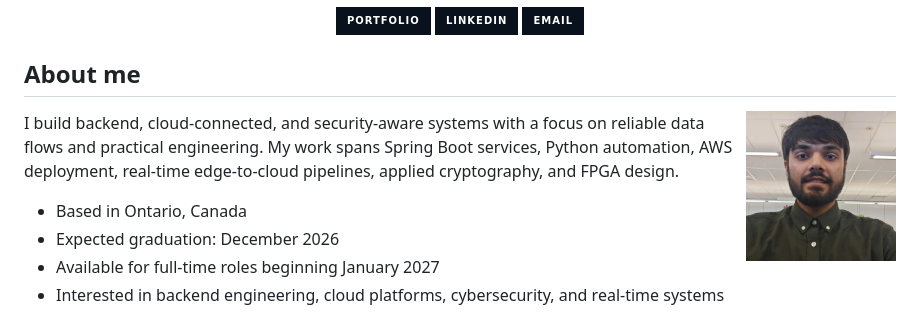
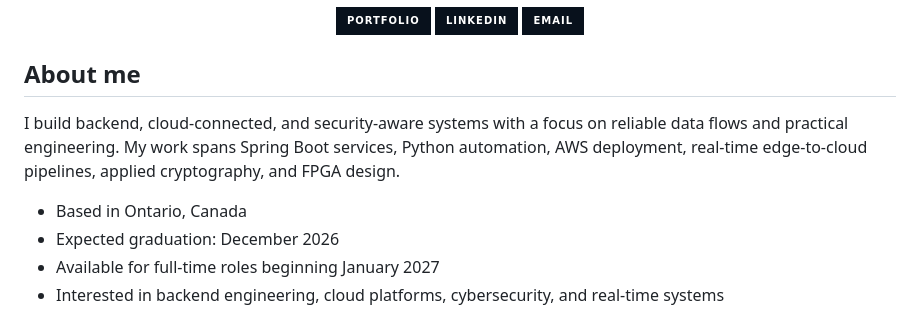
Before and after one commit to neelmu12-code/neel-upadhyay-portfolio, a Markdown page: github-profile/README.md, the part around one of its changes. Drawn GitHub-style; badges without logos.

Commit message:
Remove duplicate GitHub profile portrait

```diff
--- a/github-profile/README.md
+++ b/github-profile/README.md
@@ -17,8 +17,6 @@
 
 ## About me
 
-<img src="./assets/neel-upadhyay-portrait.jpg" alt="Neel Upadhyay" width="150" align="right" />
-
 I build backend, cloud-connected, and security-aware systems with a focus on reliable data flows and practical engineering. My work spans Spring Boot services, Python automation, AWS deployment, real-time edge-to-cloud pipelines, applied cryptography, and FPGA design.
 
 - Based in Ontario, Canada
```
Also changed, not shown: other parts of github-profile/README.md (+0 -2 lines).
